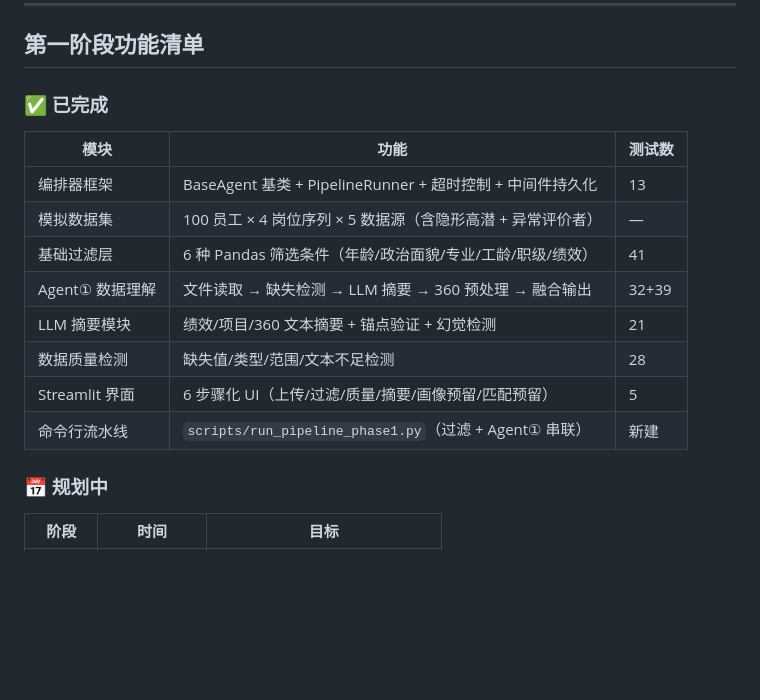
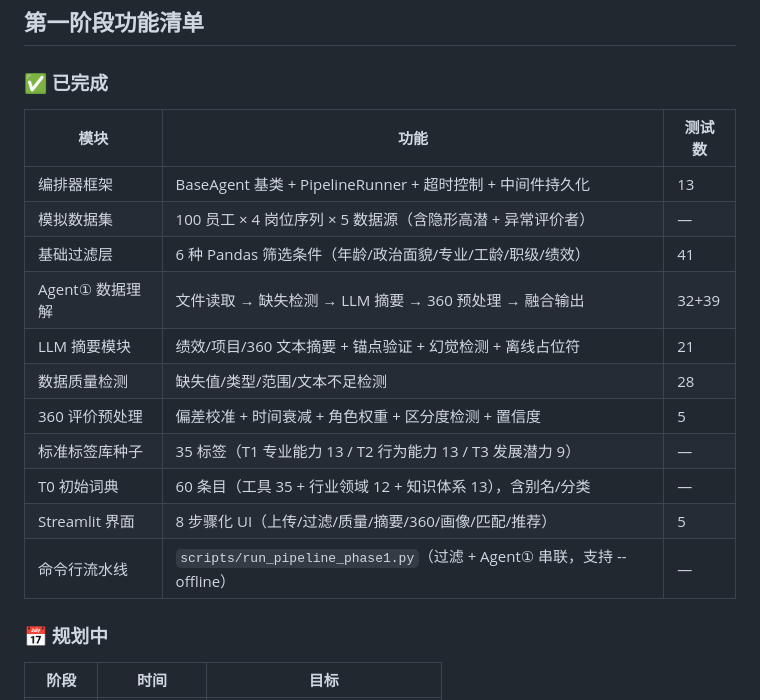
Before and after one commit to dreamrain314/talent-compass, a Markdown page: README.md, the part around the change. Rendered like a GitHub page; blank space fills up the shorter version.

Commit message:
Day 6 同步: README 更新至第 1 周实际状态
- 功能清单: 新增 360 评价预处理、标准标签库、T0 词典
- Streamlit 步骤: 6 步 → 8 步（含 Step 5 360 + Step 6-8 占位）
- 测试数: 231 全量覆盖
- 流水线: 提及 --offline 模式

Co-Authored-By: Claude <noreply@anthropic.com>

```diff
--- a/README.md
+++ b/README.md
@@ -74,10 +74,13 @@ python scripts/run_pipeline_phase1.py --skip-filter
 | 模拟数据集 | 100 员工 × 4 岗位序列 × 5 数据源（含隐形高潜 + 异常评价者） | — |
 | 基础过滤层 | 6 种 Pandas 筛选条件（年龄/政治面貌/专业/工龄/职级/绩效） | 41 |
 | Agent① 数据理解 | 文件读取 → 缺失检测 → LLM 摘要 → 360 预处理 → 融合输出 | 32+39 |
-| LLM 摘要模块 | 绩效/项目/360 文本摘要 + 锚点验证 + 幻觉检测 | 21 |
+| LLM 摘要模块 | 绩效/项目/360 文本摘要 + 锚点验证 + 幻觉检测 + 离线占位符 | 21 |
 | 数据质量检测 | 缺失值/类型/范围/文本不足检测 | 28 |
-| Streamlit 界面 | 6 步骤化 UI（上传/过滤/质量/摘要/画像预留/匹配预留） | 5 |
-| 命令行流水线 | `scripts/run_pipeline_phase1.py`（过滤 + Agent① 串联） | 新建 |
+| 360 评价预处理 | 偏差校准 + 时间衰减 + 角色权重 + 区分度检测 + 置信度 | 5 |
+| 标准标签库种子 | 35 标签（T1 专业能力 13 / T2 行为能力 13 / T3 发展潜力 9） | — |
+| T0 初始词典 | 60 条目（工具 35 + 行业领域 12 + 知识体系 13），含别名/分类 | — |
+| Streamlit 界面 | 8 步骤化 UI（上传/过滤/质量/摘要/360/画像/匹配/推荐） | 5 |
+| 命令行流水线 | `scripts/run_pipeline_phase1.py`（过滤 + Agent① 串联，支持 --offline） | — |
 
 ### 📅 规划中
 
```
